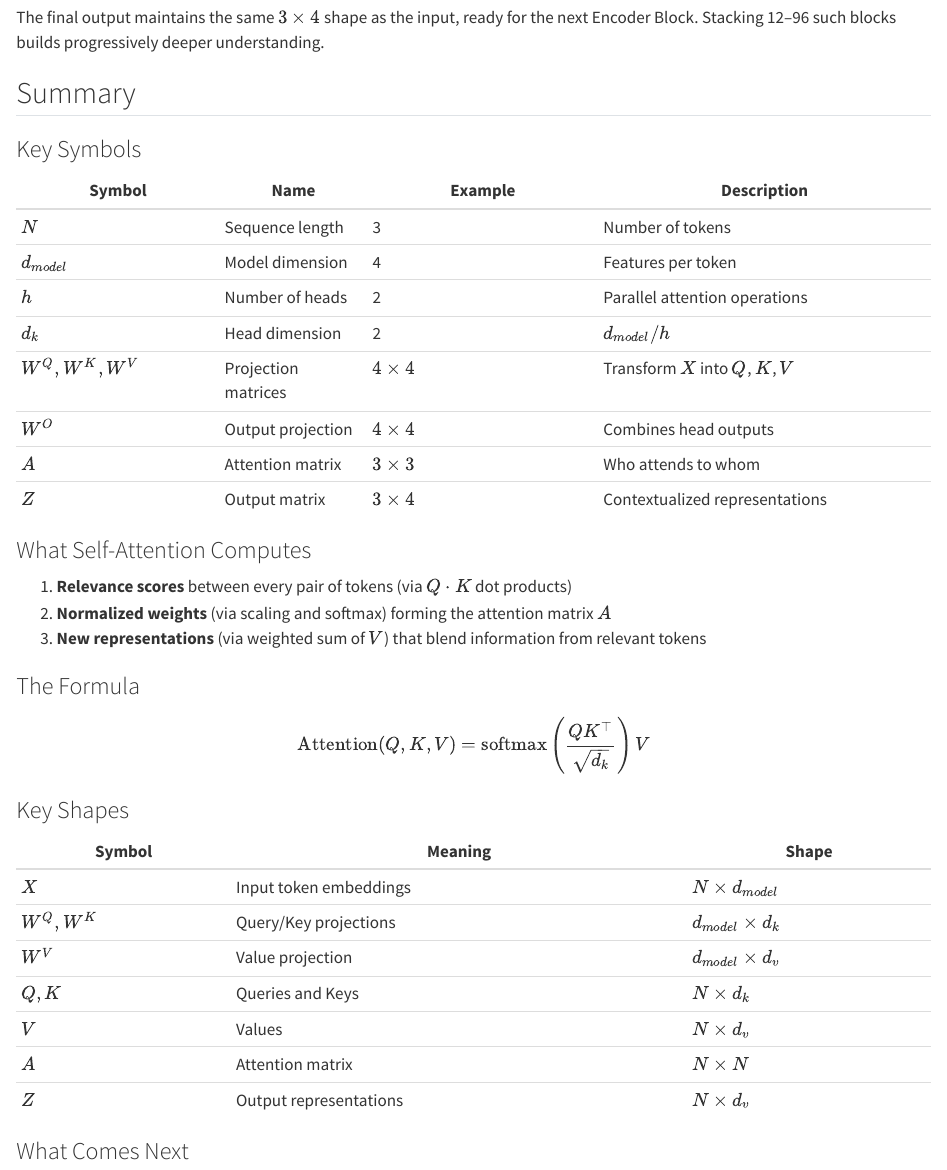
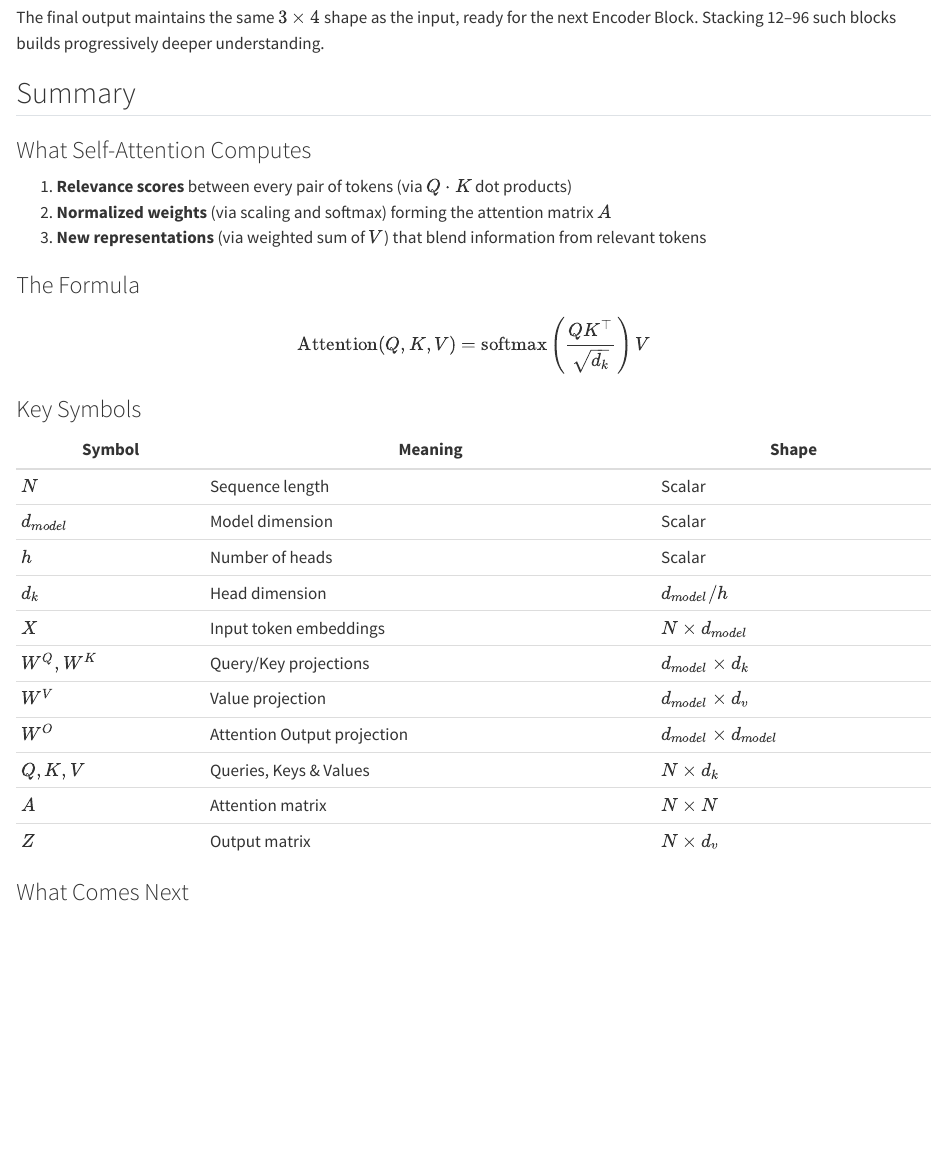
Before and after one commit to manhowong/transformer-walkthrough, a Quarto document (src/module-03.qmd): the page in a window 1100 px wide, from 9390 px down before the commit and from 9450 px down after it, so that both start at the same text. Rendered offline with R 4.5, knitr and Pandoc in place of Quarto, with nearby package versions.

Commit message:
updated ch3

```diff
--- a/src/module-03.qmd
+++ b/src/module-03.qmd
@@ -467,19 +468,6 @@ The final output maintains the same $3 \times 4$ shape as the input, ready for t
 
 ## Summary
 
-### Key Symbols
-
-| Symbol | Name | Example | Description |
-|--------|------|---------|-------------|
-| $N$ | Sequence length | 3 | Number of tokens |
-| $d_{model}$ | Model dimension | 4 | Features per token |
-| $h$ | Number of heads | 2 | Parallel attention operations |
-| $d_k$ | Head dimension | 2 | $d_{model} / h$ |
-| $W^Q, W^K, W^V$ | Projection matrices | $4 \times 4$ | Transform $X$ into $Q$, $K$, $V$ |
-| $W^O$ | Output projection | $4 \times 4$ | Combines head outputs |
-| $A$ | Attention matrix | $3 \times 3$ | Who attends to whom |
-| $Z$ | Output matrix | $3 \times 4$ | Contextualized representations |
-
 ### What Self-Attention Computes
 
 1. **Relevance scores** between every pair of tokens (via $Q \cdot K$ dot products)
@@ -492,17 +480,21 @@ $$
 \text{Attention}(Q, K, V) = \text{softmax}\left(\frac{QK^\top}{\sqrt{d_k}}\right) V
 $$
 
-### Key Shapes
+### Key Symbols
 
 | Symbol | Meaning | Shape |
 |--------|---------|-------|
+| $N$ | Sequence length | Scalar |
+| $d_{model}$ | Model dimension | Scalar |
+| $h$ | Number of heads | Scalar |
+| $d_k$ | Head dimension | $d_{model} / h$ |
 | $X$ | Input token embeddings | $N \times d_{model}$ |
 | $W^Q, W^K$ | Query/Key projections | $d_{model} \times d_k$ |
 | $W^V$ | Value projection | $d_{model} \times d_v$ |
-| $Q, K$ | Queries and Keys | $N \times d_k$ |
-| $V$ | Values | $N \times d_v$ |
+| $W^O$ | Attention Output projection | $d_{model} \times d_{model}$ |
+| $Q, K, V$ | Queries, Keys & Values | $N \times d_k$ |
 | $A$ | Attention matrix | $N \times N$ |
-| $Z$ | Output representations | $N \times d_v$ |
+| $Z$ | Output matrix | $N \times d_v$ |
 
 ### What Comes Next
 
```
Also changed, not shown: src/module-02.qmd (+1 -1 lines), src/module-03.qmd (1 more changed lines).
